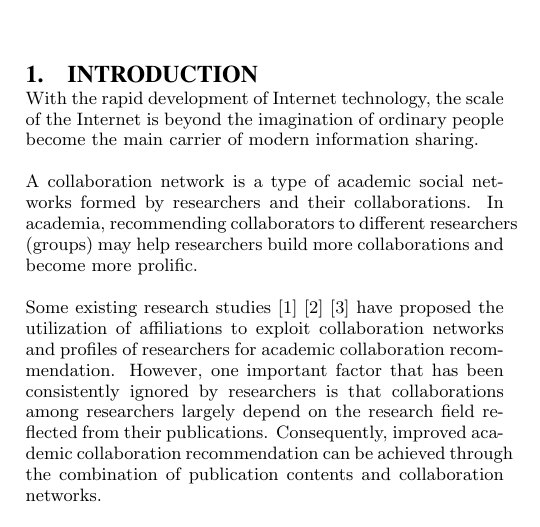
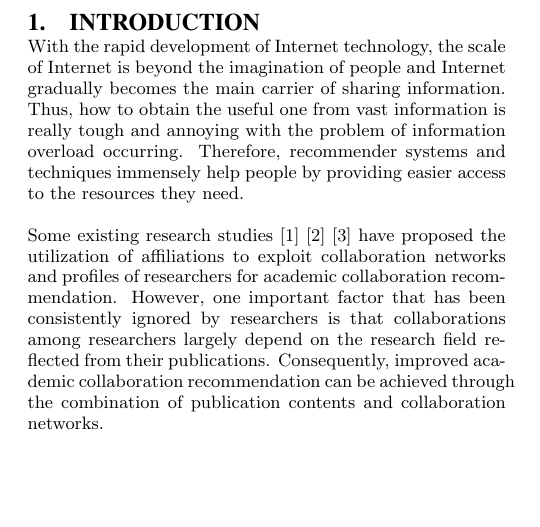
Before and after one commit to zhenchentl/CCRec-Full, a LaTeX paper (CCRec-Full.tex): part of one column of page 1 of 3, cut so that both start at the same text, the shorter picture padded with empty space. Compiled offline with pdfLaTeX.

Commit message:
first paragraph

```diff
--- a/CCRec-Full.tex
+++ b/CCRec-Full.tex
@@ -92,10 +92,8 @@ Due to the expansion of academic research in diverse fields, the problem of find
 % =============================================================================
 \section{Introduction}
 % =============================================================================
-With the rapid development of Internet technology, the scale of the Internet is beyond the imagination of ordinary people become the main carrier of modern information sharing.
+With the rapid development of Internet technology, the scale of Internet is beyond the imagination of people and Internet gradually becomes the main carrier of sharing information. Thus, how to obtain the useful one from vast information is really tough and annoying with the problem of information overload occurring. Therefore, recommender systems and techniques immensely help people by providing easier access to the resources they need.
 
-
-A collaboration network is a type of academic social networks formed by researchers and their collaborations. In academia, recommending collaborators to different researchers (groups) may help researchers build more collaborations and become more prolific.
 
 Some existing research studies \cite{benchettara2010supervised} \cite{brandao2012affiliation} \cite{brandao2013using} have proposed the utilization of affiliations to exploit collaboration networks and profiles of researchers for academic collaboration recommendation. However, one important factor that has been consistently ignored by researchers is that collaborations among researchers largely depend on the research field reflected from their publications. Consequently, improved academic collaboration recommendation can be achieved through the combination of publication contents and collaboration networks.
 
```
Also changed, not shown: CCRec-Full.pdf.
